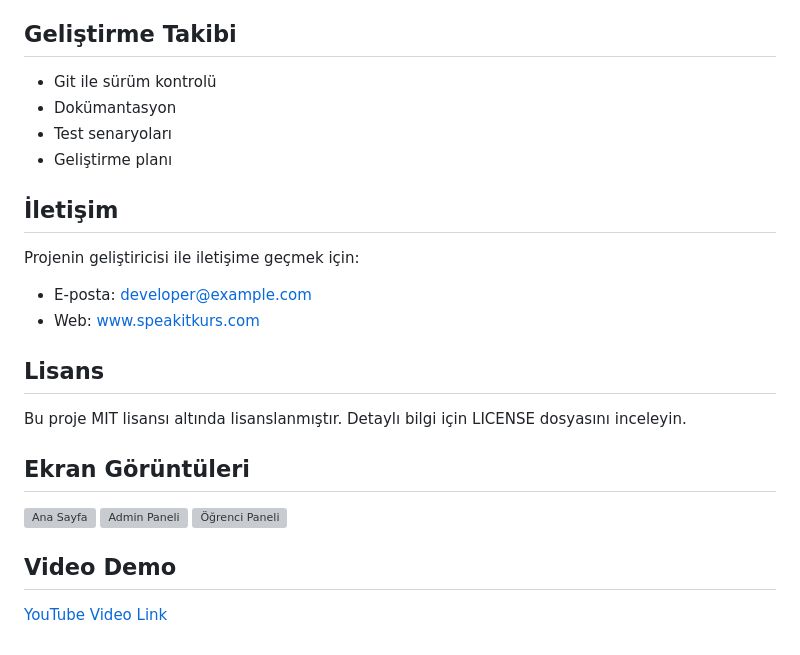
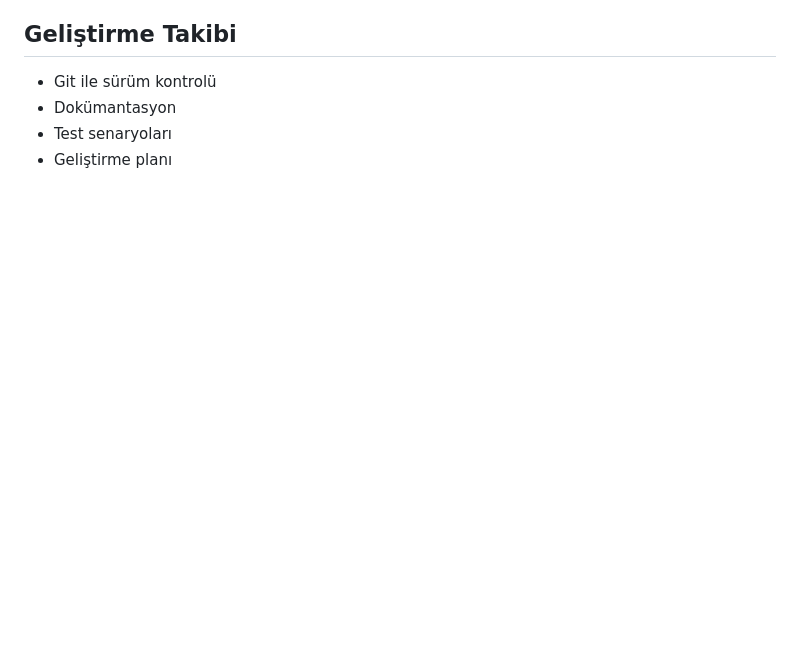
Before and after one commit to SenaF116/web-tabanli-php-proje, a Markdown page: README.md, the part around the change. Drawn GitHub-style; blank space fills up the shorter version; grey boxes are pictures that could not be loaded.

```diff
--- a/README.md
+++ b/README.md
@@ -113,19 +113,3 @@ Speak It Kurs, Bursa merkezli bir dil eğitim merkezi için tasarlanan kurumsal
 - Dokümantasyon
 - Test senaryoları
 - Geliştirme planı
-
-## İletişim
-Projenin geliştiricisi ile iletişime geçmek için:
-- E-posta: developer@example.com
-- Web: www.speakitkurs.com
-
-## Lisans
-Bu proje MIT lisansı altında lisanslanmıştır. Detaylı bilgi için LICENSE dosyasını inceleyin.
-
-## Ekran Görüntüleri
-![Ana Sayfa](screenshots/home.png)
-![Admin Paneli](screenshots/admin.png)
-![Öğrenci Paneli](screenshots/student.png)
-
-## Video Demo
-[YouTube Video Link](https://youtube.com/your-video-id)
```
